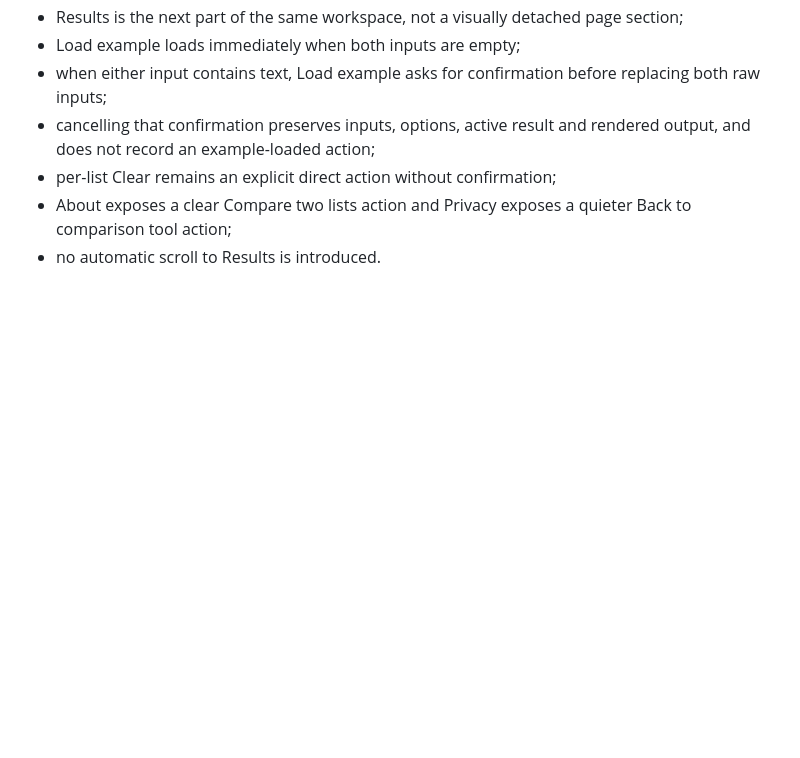
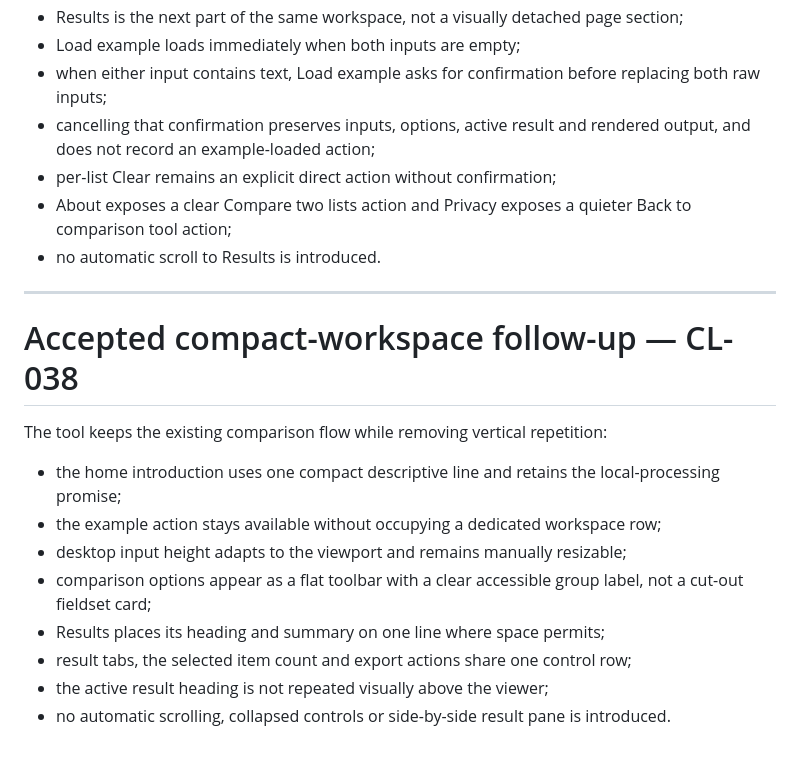
Before and after one commit to DanilaH/super-converter, a Markdown page: UX.md, the part around the change. Rendered like a GitHub page; blank space fills up the shorter version.

Commit message:
docs(ux): record the compact workspace flow

```diff
--- a/UX.md
+++ b/UX.md
@@ -997,3 +997,23 @@ comparison flow:
 - About exposes a clear Compare two lists action and Privacy exposes a quieter
   Back to comparison tool action;
 - no automatic scroll to Results is introduced.
+
+
+---
+
+# Accepted compact-workspace follow-up — CL-038
+
+The tool keeps the existing comparison flow while removing vertical repetition:
+
+- the home introduction uses one compact descriptive line and retains the
+  local-processing promise;
+- the example action stays available without occupying a dedicated workspace
+  row;
+- desktop input height adapts to the viewport and remains manually resizable;
+- comparison options appear as a flat toolbar with a clear accessible group
+  label, not a cut-out fieldset card;
+- Results places its heading and summary on one line where space permits;
+- result tabs, the selected item count and export actions share one control row;
+- the active result heading is not repeated visually above the viewer;
+- no automatic scrolling, collapsed controls or side-by-side result pane is
+  introduced.
```
